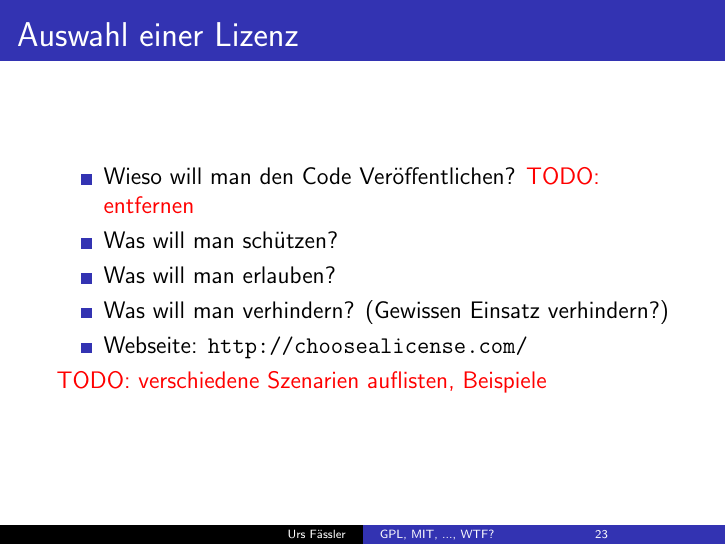
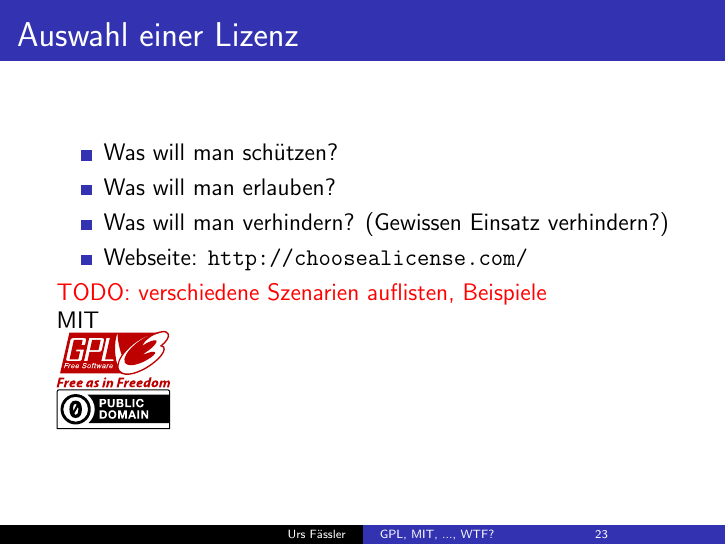
Before and after one commit to ursfassler/gpl-mit-wtf, LaTeX slides (slide.tex, which reads handhabung.tex): page 41 of 48 before the commit and page 41 of 51 after it. Compiled offline with pdfLaTeX.

Commit message:
add information on how to use

```diff
--- a/handhabung.tex
+++ b/handhabung.tex
@@ -53,29 +53,67 @@
 
 \begin{frame}{Auswahl einer Lizenz}
 	\begin{itemize}
-		\item Wieso will man den Code Veröffentlichen? \todo{entfernen}
 		\item Was will man schützen?
 		\item Was will man erlauben?
 		\item Was will man verhindern? (Gewissen Einsatz verhindern?)
 		\item Webseite: \url{http://choosealicense.com/}
 	\end{itemize}
-	\todo{verschiedene Szenarien auflisten, Beispiele}
+	\todo{verschiedene Szenarien auflisten, Beispiele}\\
+	MIT \\
+	\includegraphics[width=2cm]{res/gpl-v3-logo.pdf} \\
+	\includegraphics[width=2cm]{res/cc-zero.pdf}
 \end{frame}
 
 \begin{frame}{Deklaration der Lizenz}
+	\only<beamer:0|handout:1>
+	{
 	\begin{itemize}
 		\item im Projekt (COPYING)
 		\item in den Files (SPDX)
 		\item in dem Binary (Inkscape)
 		\item Keine Lizenz: Code darf nicht benutzt werden
 	\end{itemize}
+	}
+	\begin{center}
+		\only<2|handout:2>
+		{
+			\includegraphics[width=\textwidth]{res/lizenz-source.png}
+		}
+		\only<3|handout:3>
+		{
+			\includegraphics[width=\textwidth]{res/lizenz-file.png}
+		}
+		\only<4|handout:4>
+		{
+			\includegraphics[height=6cm]{res/lizenz-binary.png}
+		}
+	\end{center}
 \end{frame}
+\note
+{
+	\begin{itemize}
+		\item im Projekt (COPYING)
+		\item in den Files (SPDX)
+		\item in dem Binary (Inkscape)
+		\item Keine Lizenz: Code darf nicht benutzt werden
+	\end{itemize}
+}
 
 \begin{frame}{Veröffentlichen der Sourcen}
 	\begin{itemize}
 		\item öffentliches Repository
 		\item Download
 		\item Auf Anfrage
+	\end{itemize}
+\end{frame}
+
+\begin{frame}{Verteidigung des eigenen Codes}
+	\begin{itemize}
+		\item Dialog suchen
+		\item gpl-violations.org \url{https://en.wikipedia.org/wiki/Gpl-violations.org}
+		\begin{itemize}
+			\item Verschiedene Erfolge, dadurch Gültigkeit der GPL Bewiesen
+		\end{itemize}
 	\end{itemize}
 \end{frame}
 
```
Also changed, not shown: res/lizenz-binary.png (added), res/lizenz-file.png (added), res/lizenz-source.png (added), handhabung.tex (10 more changed lines).
